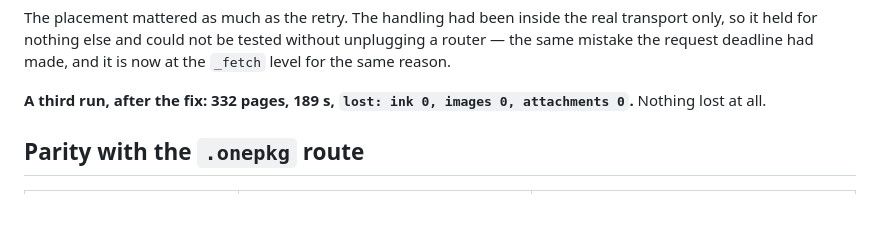
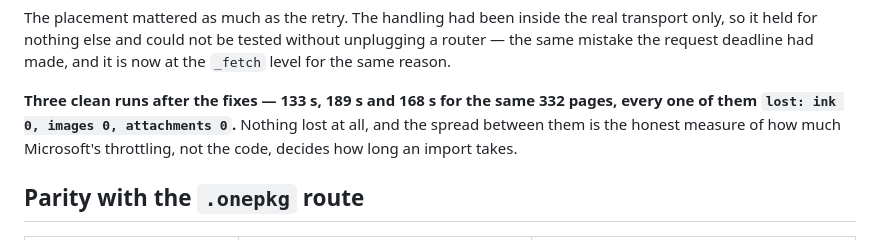
Before and after one commit to icmric/openote, a Markdown page: docs/planning/onenote-over-graph.md, the part around the change. Drawn GitHub-style; blank space fills up the shorter version.

```diff
--- a/docs/planning/onenote-over-graph.md
+++ b/docs/planning/onenote-over-graph.md
@@ -274,8 +274,10 @@ real transport only, so it held for nothing else and could not be tested
 without unplugging a router — the same mistake the request deadline had made,
 and it is now at the `_fetch` level for the same reason.
 
-**A third run, after the fix: 332 pages, 189 s, `lost: ink 0, images 0,
-attachments 0`.** Nothing lost at all.
+**Three clean runs after the fixes — 133 s, 189 s and 168 s for the same 332
+pages, every one of them `lost: ink 0, images 0, attachments 0`.** Nothing lost
+at all, and the spread between them is the honest measure of how much
+Microsoft's throttling, not the code, decides how long an import takes.
 
 ## Parity with the `.onepkg` route
 
```
Also changed, not shown: CHANGELOG.md (+4 -2 lines).
